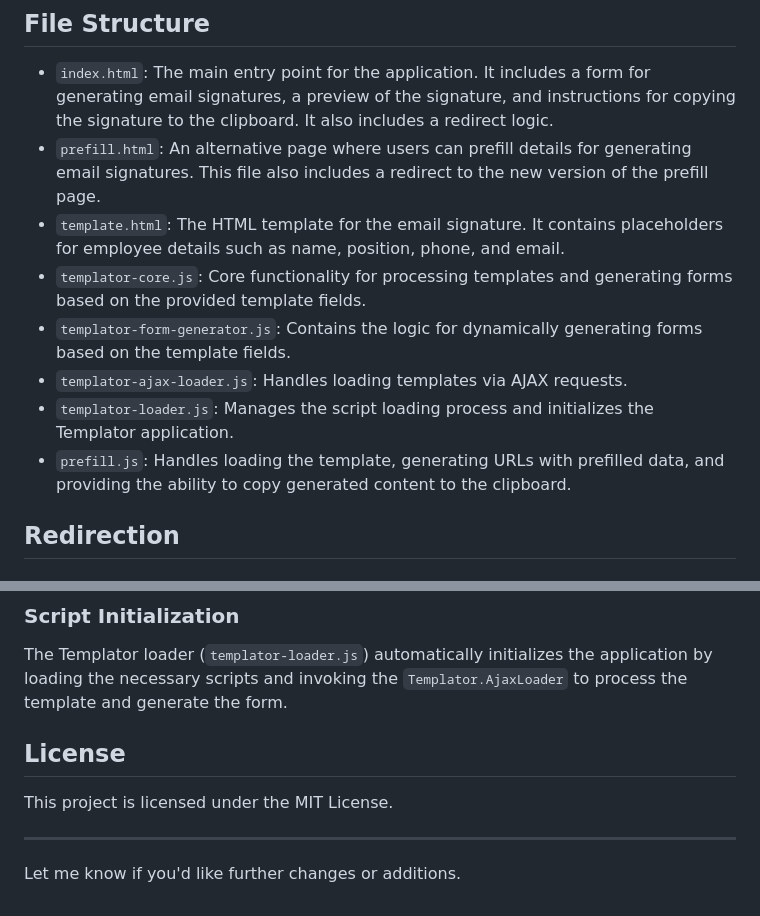
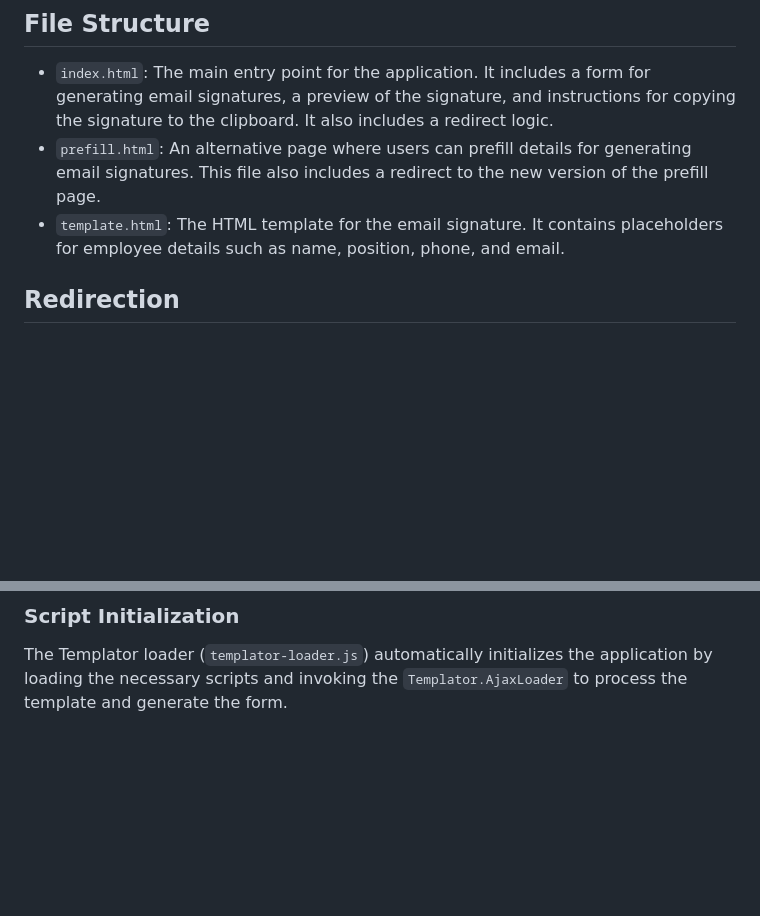
Before and after one commit to sunconstruct/email-signature, a Markdown page: README.md, 2 parts joined by grey strips. Drawn GitHub-style; blank space fills up the shorter version.

```diff
--- a/README.md
+++ b/README.md
@@ -11,11 +11,6 @@ This project is a web-based application that generates pre-filled email signatur
 - `index.html`: The main entry point for the application. It includes a form for generating email signatures, a preview of the signature, and instructions for copying the signature to the clipboard. It also includes a redirect logic.
 - `prefill.html`: An alternative page where users can prefill details for generating email signatures. This file also includes a redirect to the new version of the prefill page.
 - `template.html`: The HTML template for the email signature. It contains placeholders for employee details such as name, position, phone, and email.
-- `templator-core.js`: Core functionality for processing templates and generating forms based on the provided template fields.
-- `templator-form-generator.js`: Contains the logic for dynamically generating forms based on the template fields.
-- `templator-ajax-loader.js`: Handles loading templates via AJAX requests.
-- `templator-loader.js`: Manages the script loading process and initializes the Templator application.
-- `prefill.js`: Handles loading the template, generating URLs with prefilled data, and providing the ability to copy generated content to the clipboard.
 
 ## Redirection
 ### Redirection Files
@@ -60,10 +55,3 @@ To add new fields to the signature form:
 
 ### Script Initialization
 The Templator loader (`templator-loader.js`) automatically initializes the application by loading the necessary scripts and invoking the `Templator.AjaxLoader` to process the template and generate the form.
-
-## License
-This project is licensed under the MIT License.
-
----
-
-Let me know if you'd like further changes or additions.
```
